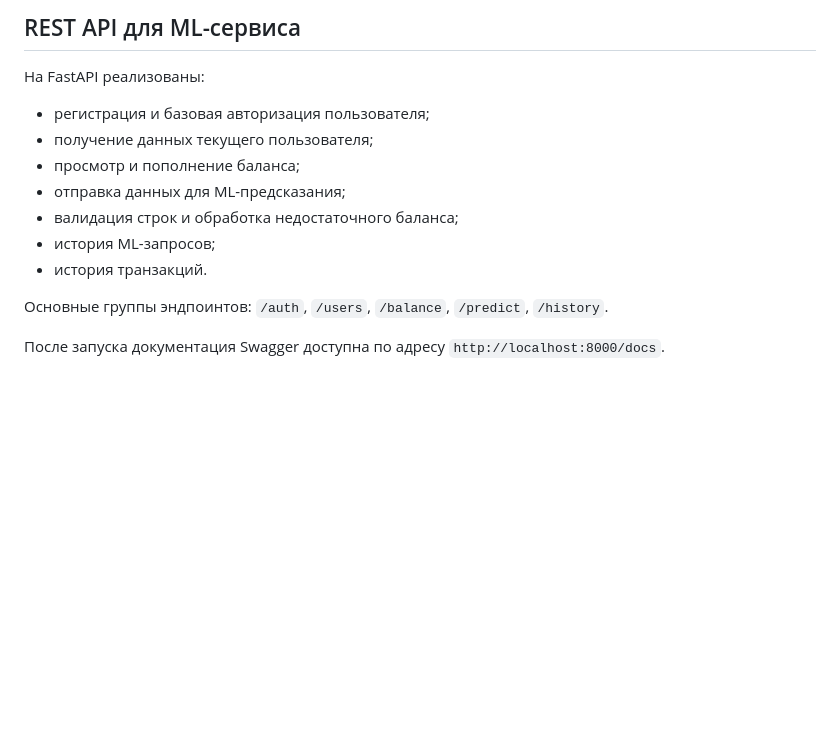
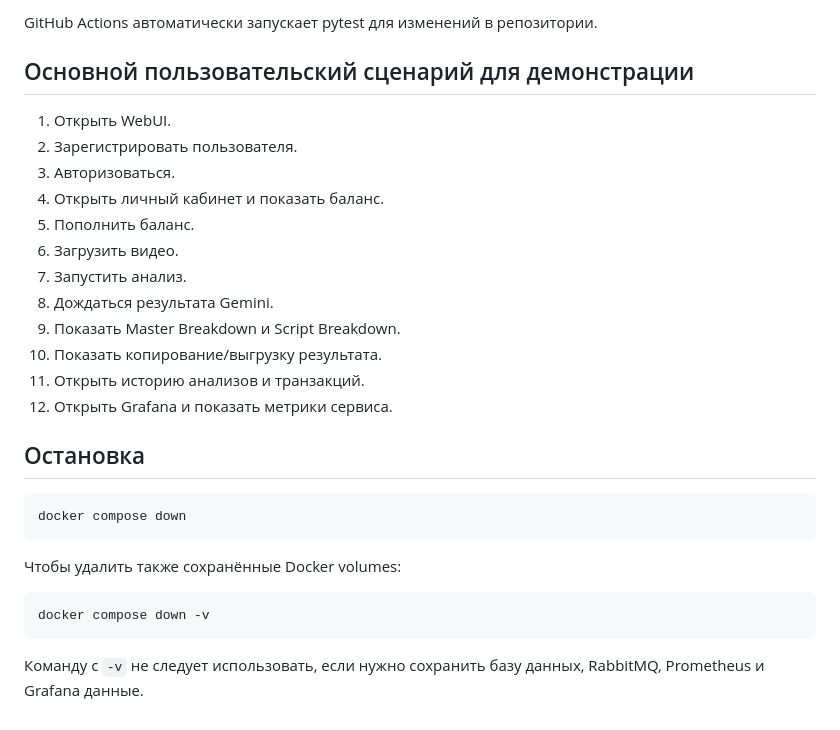
Before and after one commit to Nina14726/ml-service-practicum, a Markdown page: README.md, the part around one of its changes. Rendered like a GitHub page; blank space fills up the shorter version.

````diff
--- a/README.md
+++ b/README.md
@@ -118,16 +150,31 @@ pytest
 
-## REST API для ML-сервиса
+GitHub Actions автоматически запускает pytest для изменений в репозитории.
 
-На FastAPI реализованы:
+## Основной пользовательский сценарий для демонстрации
 
-- регистрация и базовая авторизация пользователя;
-- получение данных текущего пользователя;
-- просмотр и пополнение баланса;
-- отправка данных для ML-предсказания;
-- валидация строк и обработка недостаточного баланса;
-- история ML-запросов;
-- история транзакций.
+1. Открыть WebUI.
+2. Зарегистрировать пользователя.
+3. Авторизоваться.
+4. Открыть личный кабинет и показать баланс.
+5. Пополнить баланс.
+6. Загрузить видео.
+7. Запустить анализ.
+8. Дождаться результата Gemini.
+9. Показать Master Breakdown и Script Breakdown.
+10. Показать копирование/выгрузку результата.
+11. Открыть историю анализов и транзакций.
+12. Открыть Grafana и показать метрики сервиса.
 
-Основные группы эндпоинтов: `/auth`, `/users`, `/balance`, `/predict`, `/history`.
+## Остановка
 
-После запуска документация Swagger доступна по адресу `http://localhost:8000/docs`.
+```bash
+docker compose down
+```
+
+Чтобы удалить также сохранённые Docker volumes:
+
+```bash
+docker compose down -v
+```
+
+Команду с `-v` не следует использовать, если нужно сохранить базу данных, RabbitMQ, Prometheus и Grafana данные.
````
Also changed, not shown: other parts of README.md (+123 -91 lines).
